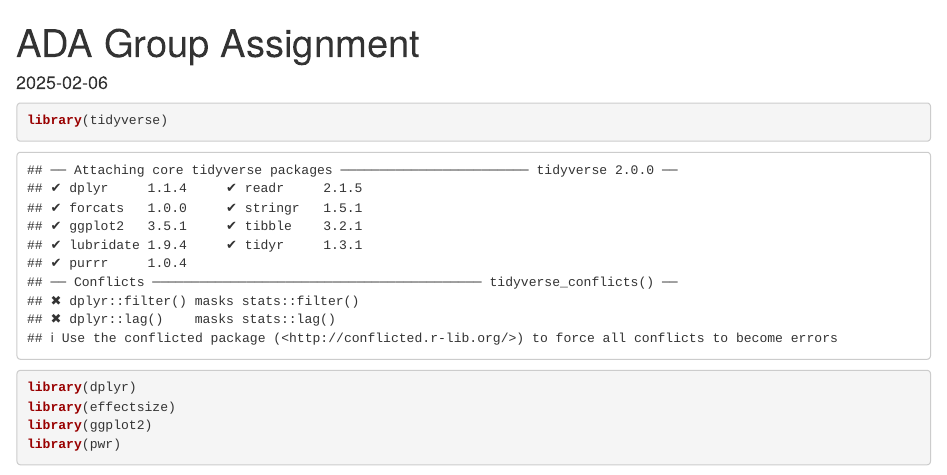
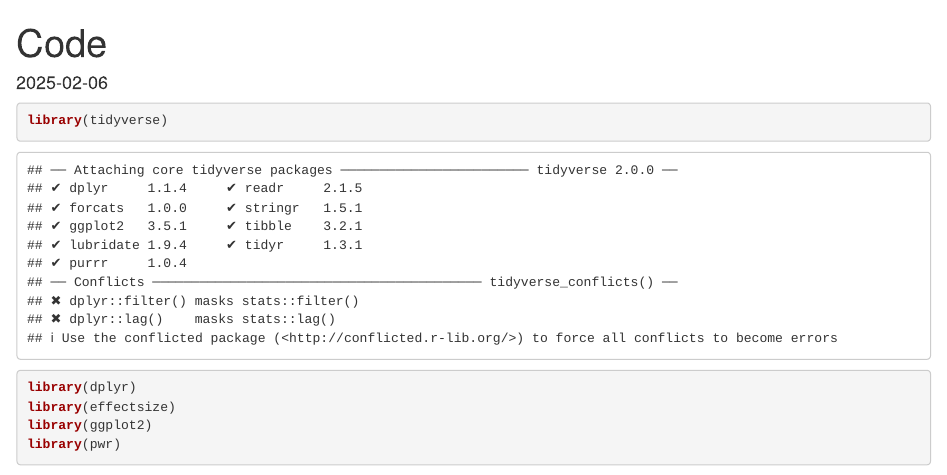
Before and after one commit to ishanv13/LoanApprovalModel_EffectivenessAnalysis, an R Markdown document (Code.Rmd): the page in a window 1100 px wide, from its top. Rendered offline with R 4.5, knitr and Pandoc, with nearby package versions; some code elsewhere in the file could not run offline.

Commit message:
Update Code.Rmd with new title and data source

```diff
--- a/Code.Rmd
+++ b/Code.Rmd
@@ -1,5 +1,5 @@
 ---
-title: "ADA Group Assignment"
+title: "Code"
 output: html_document
 date: "2025-02-06"
 ---
```
Also changed, not shown: Code.Rmd (2 more changed lines).
